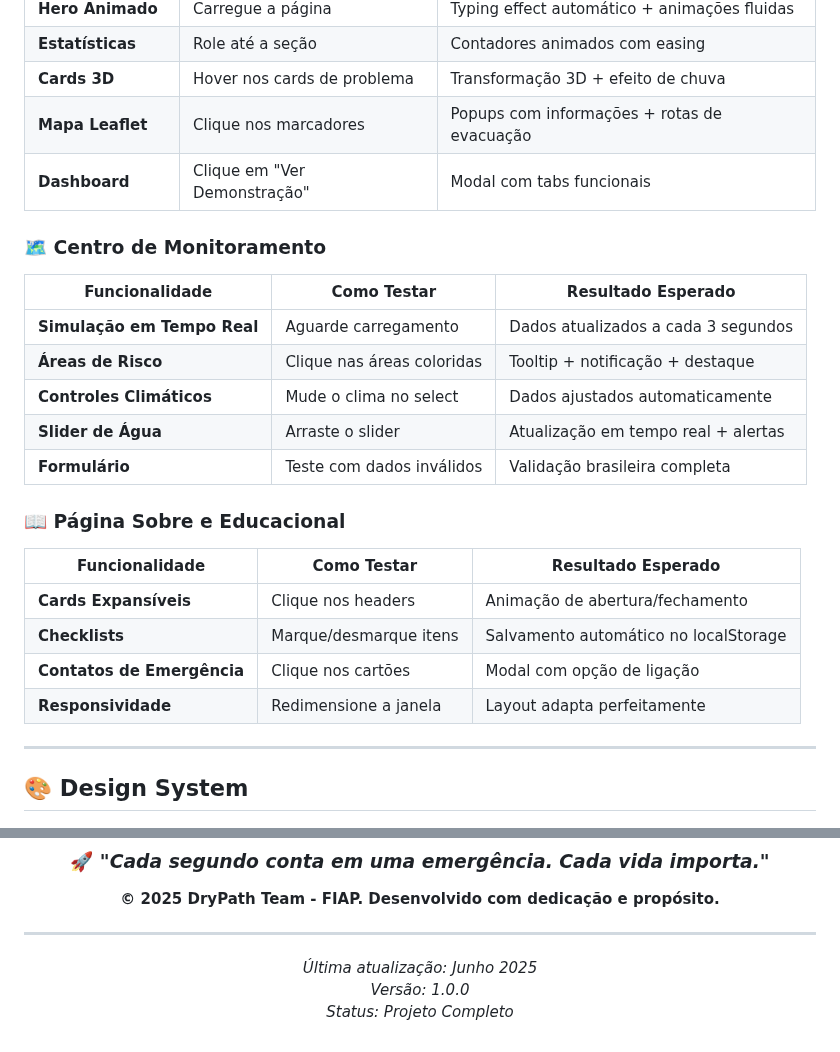
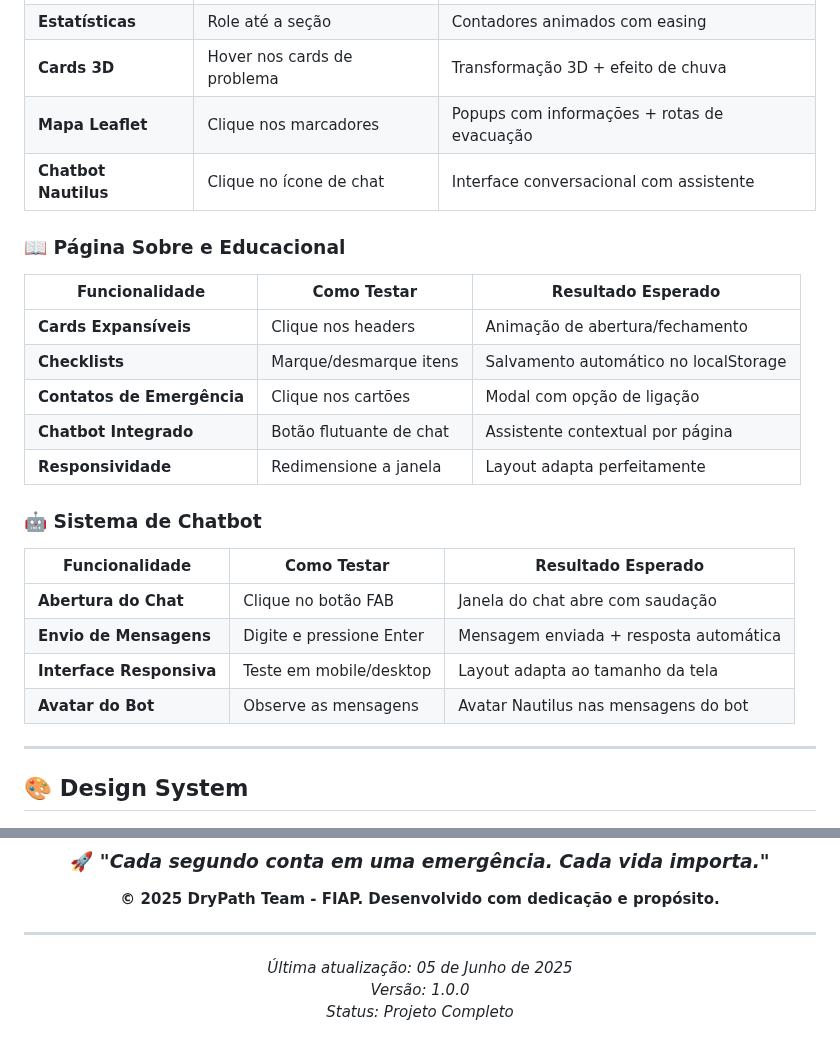
Before and after one commit to lucaslap/GlobalSolution, a Markdown page: README.md, 2 parts joined by grey strips. GitHub-like rendering.

```diff
--- a/README.md
+++ b/README.md
@@ -189,17 +196,7 @@ Para funcionalidades básicas, abra `index.html` diretamente no navegador.
 | **Estatísticas** | Role até a seção | Contadores animados com easing |
 | **Cards 3D** | Hover nos cards de problema | Transformação 3D + efeito de chuva |
 | **Mapa Leaflet** | Clique nos marcadores | Popups com informações + rotas de evacuação |
-| **Dashboard** | Clique em "Ver Demonstração" | Modal com tabs funcionais |
-
-### 🗺️ Centro de Monitoramento
-
-| Funcionalidade | Como Testar | Resultado Esperado |
-|---------------|-------------|-------------------|
-| **Simulação em Tempo Real** | Aguarde carregamento | Dados atualizados a cada 3 segundos |
-| **Áreas de Risco** | Clique nas áreas coloridas | Tooltip + notificação + destaque |
-| **Controles Climáticos** | Mude o clima no select | Dados ajustados automaticamente |
-| **Slider de Água** | Arraste o slider | Atualização em tempo real + alertas |
-| **Formulário** | Teste com dados inválidos | Validação brasileira completa |
+| **Chatbot Nautilus** | Clique no ícone de chat | Interface conversacional com assistente |
 
 ### 📖 Página Sobre e Educacional
 
@@ -208,7 +205,17 @@ Para funcionalidades básicas, abra `index.html` diretamente no navegador.
 | **Cards Expansíveis** | Clique nos headers | Animação de abertura/fechamento |
 | **Checklists** | Marque/desmarque itens | Salvamento automático no localStorage |
 | **Contatos de Emergência** | Clique nos cartões | Modal com opção de ligação |
+| **Chatbot Integrado** | Botão flutuante de chat | Assistente contextual por página |
 | **Responsividade** | Redimensione a janela | Layout adapta perfeitamente |
+
+### 🤖 Sistema de Chatbot
+
+| Funcionalidade | Como Testar | Resultado Esperado |
+|---------------|-------------|-------------------|
+| **Abertura do Chat** | Clique no botão FAB | Janela do chat abre com saudação |
+| **Envio de Mensagens** | Digite e pressione Enter | Mensagem enviada + resposta automática |
+| **Interface Responsiva** | Teste em mobile/desktop | Layout adapta ao tamanho da tela |
+| **Avatar do Bot** | Observe as mensagens | Avatar Nautilus nas mensagens do bot |
 
 ---
 
@@ -529,7 +538,7 @@ O **DryPath** representa mais que um projeto acadêmico - é uma demonstração
 
 ---
 
-*Última atualização: Junho 2025*
+*Última atualização: 05 de Junho de 2025*
 *Versão: 1.0.0*
 *Status: Projeto Completo*
 
```
Also changed, not shown: other parts of README.md (+55 -46 lines).
